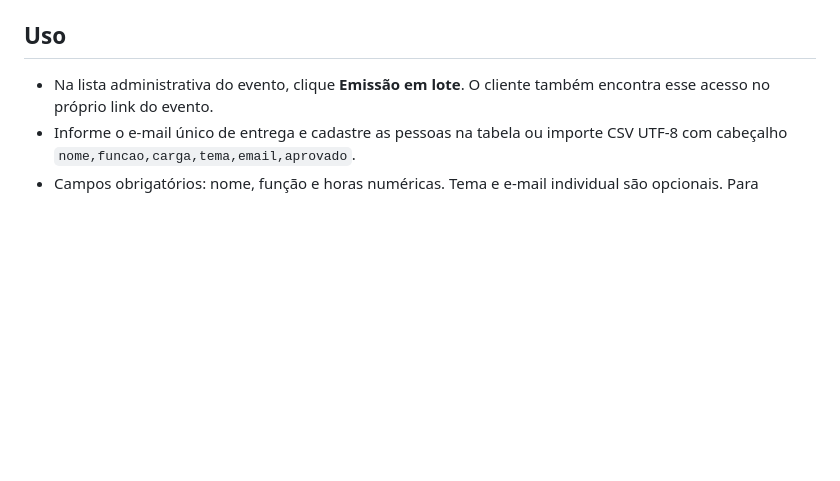
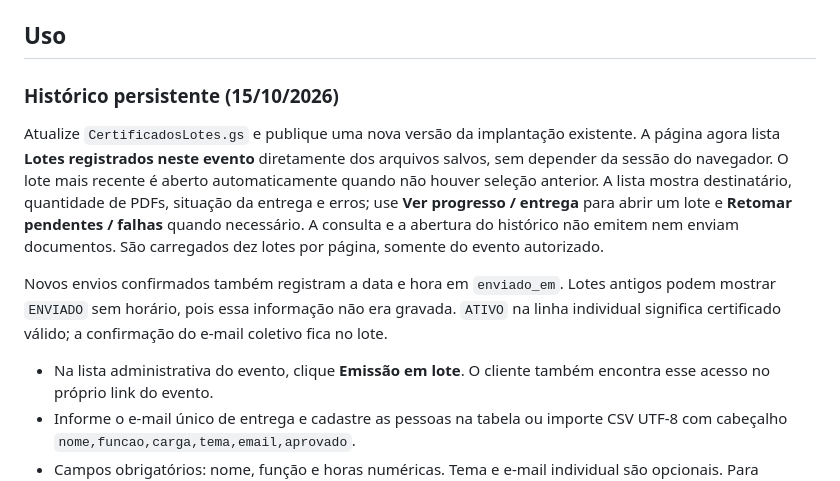
Before and after one commit to peas8810/painel-nice, a Markdown page: apps-script/INSTALAR_EMISSAO_LOTES.md, the part around the change. Drawn GitHub-style; blank space fills up the shorter version.

Commit message:
fix(batch): recover saved jobs and show collective delivery history

```diff
--- a/apps-script/INSTALAR_EMISSAO_LOTES.md
+++ b/apps-script/INSTALAR_EMISSAO_LOTES.md
@@ -17,6 +17,12 @@ O processamento recupera lotes concluídos cuja entrega ainda está pendente. Ap
 
 ## Uso
 
+### Histórico persistente (15/10/2026)
+
+Atualize `CertificadosLotes.gs` e publique uma nova versão da implantação existente. A página agora lista **Lotes registrados neste evento** diretamente dos arquivos salvos, sem depender da sessão do navegador. O lote mais recente é aberto automaticamente quando não houver seleção anterior. A lista mostra destinatário, quantidade de PDFs, situação da entrega e erros; use **Ver progresso / entrega** para abrir um lote e **Retomar pendentes / falhas** quando necessário. A consulta e a abertura do histórico não emitem nem enviam documentos. São carregados dez lotes por página, somente do evento autorizado.
+
+Novos envios confirmados também registram a data e hora em `enviado_em`. Lotes antigos podem mostrar `ENVIADO` sem horário, pois essa informação não era gravada. `ATIVO` na linha individual significa certificado válido; a confirmação do e-mail coletivo fica no lote.
+
 - Na lista administrativa do evento, clique **Emissão em lote**. O cliente também encontra esse acesso no próprio link do evento.
 - Informe o e-mail único de entrega e cadastre as pessoas na tabela ou importe CSV UTF-8 com cabeçalho `nome,funcao,carga,tema,email,aprovado`.
 - Campos obrigatórios: nome, função e horas numéricas. Tema e e-mail individual são opcionais. Para concluintes, `aprovado` precisa ser `sim`, `true` ou `1`.
```
